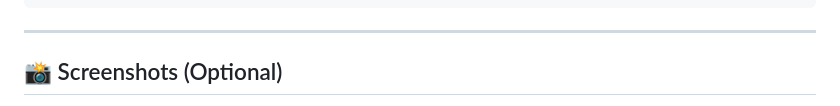
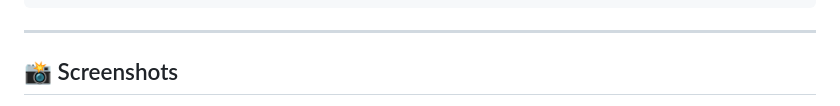
Before and after one commit to Arvi473/django-food_app-menu, a Markdown page: README.md, the part around one of its changes. Drawn GitHub-style.

```diff
--- a/README.md
+++ b/README.md
@@ -162,5 +162,5 @@ Item.objects.create(item_name="Biryani", item_desc="Chicken Biryani", item_price
 
 ---
 
-## 📸 Screenshots (Optional)
+## 📸 Screenshots
 
```
Also changed, not shown: other parts of README.md (+7 -5 lines).
